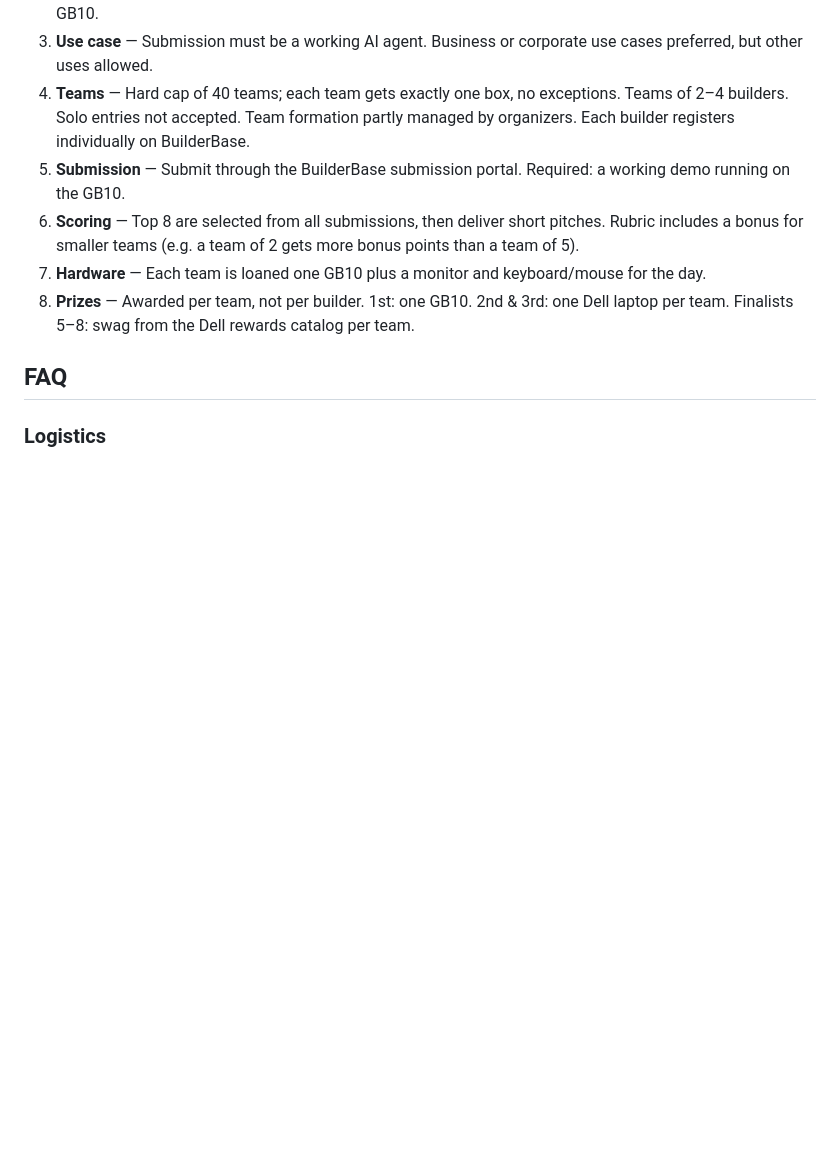
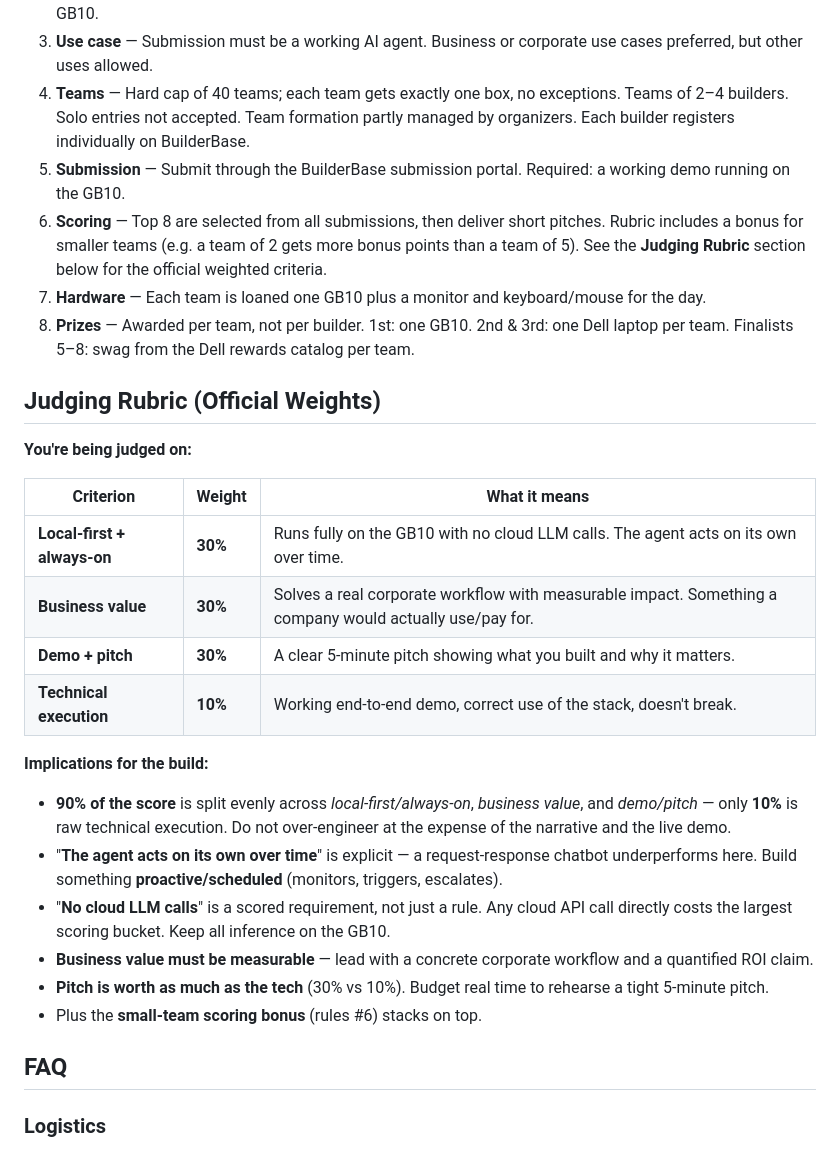
Before and after one commit to sissississi-013/blueprint, a Markdown page: docs/hackathon-context.md, the part around the change. Rendered like a GitHub page; blank space fills up the shorter version.

```diff
--- a/docs/hackathon-context.md
+++ b/docs/hackathon-context.md
@@ -85,9 +85,28 @@ Plus, for everyone in the room:
 3. **Use case** — Submission must be a working AI agent. Business or corporate use cases preferred, but other uses allowed.
 4. **Teams** — Hard cap of 40 teams; each team gets exactly one box, no exceptions. Teams of 2–4 builders. Solo entries not accepted. Team formation partly managed by organizers. Each builder registers individually on BuilderBase.
 5. **Submission** — Submit through the BuilderBase submission portal. Required: a working demo running on the GB10.
-6. **Scoring** — Top 8 are selected from all submissions, then deliver short pitches. Rubric includes a bonus for smaller teams (e.g. a team of 2 gets more bonus points than a team of 5).
+6. **Scoring** — Top 8 are selected from all submissions, then deliver short pitches. Rubric includes a bonus for smaller teams (e.g. a team of 2 gets more bonus points than a team of 5). See the **Judging Rubric** section below for the official weighted criteria.
 7. **Hardware** — Each team is loaned one GB10 plus a monitor and keyboard/mouse for the day.
 8. **Prizes** — Awarded per team, not per builder. 1st: one GB10. 2nd & 3rd: one Dell laptop per team. Finalists 5–8: swag from the Dell rewards catalog per team.
+
+## Judging Rubric (Official Weights)
+
+**You're being judged on:**
+
+| Criterion | Weight | What it means |
+|---|---|---|
+| **Local-first + always-on** | **30%** | Runs fully on the GB10 with no cloud LLM calls. The agent acts on its own over time. |
+| **Business value** | **30%** | Solves a real corporate workflow with measurable impact. Something a company would actually use/pay for. |
+| **Demo + pitch** | **30%** | A clear 5-minute pitch showing what you built and why it matters. |
+| **Technical execution** | **10%** | Working end-to-end demo, correct use of the stack, doesn't break. |
+
+**Implications for the build:**
+- **90% of the score** is split evenly across *local-first/always-on*, *business value*, and *demo/pitch* — only **10%** is raw technical execution. Do not over-engineer at the expense of the narrative and the live demo.
+- "**The agent acts on its own over time**" is explicit — a request-response chatbot underperforms here. Build something **proactive/scheduled** (monitors, triggers, escalates).
+- "**No cloud LLM calls**" is a scored requirement, not just a rule. Any cloud API call directly costs the largest scoring bucket. Keep all inference on the GB10.
+- **Business value must be measurable** — lead with a concrete corporate workflow and a quantified ROI claim.
+- **Pitch is worth as much as the tech** (30% vs 10%). Budget real time to rehearse a tight 5-minute pitch.
+- Plus the **small-team scoring bonus** (rules #6) stacks on top.
 
 ## FAQ
 
```
Also changed, not shown: README.md (+4 -0 lines), docs/project.md (+32 -0 lines).
